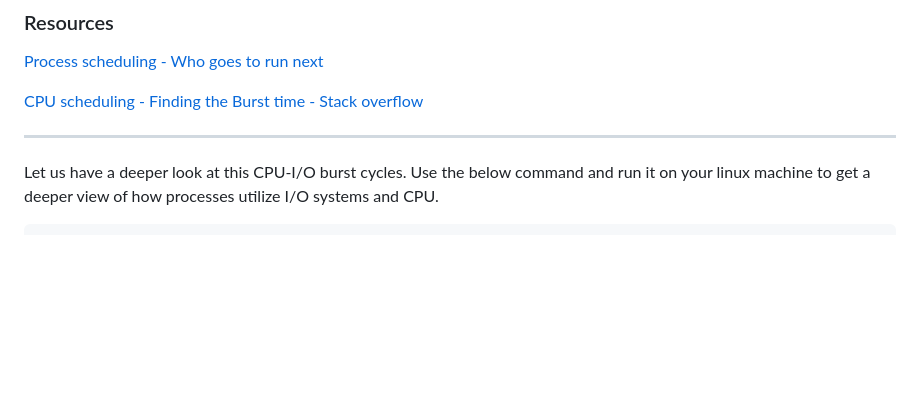
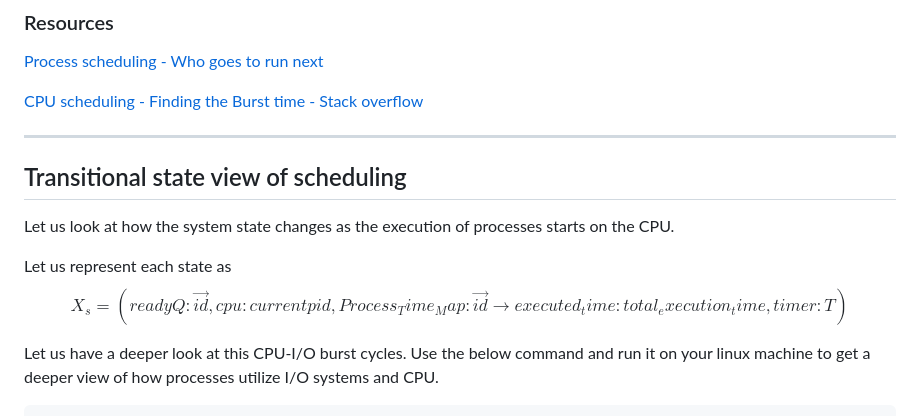
Before and after one commit to virtual-labs/exp-non-preemptive-scheduling-iiith, a Markdown page: experiment/theory.md, the part around the change printed below. GitHub-like rendering; blank space fills up the shorter version.

````diff
--- a/experiment/theory.md
+++ b/experiment/theory.md
@@ -71,6 +73,11 @@ In general, most of the applications we use are I/O bound. Which means that the
 
 -------------
 
+## Transitional state view of scheduling
+
+Let us look at how the system state changes as the execution of processes starts on the CPU.
+
+Let us represent each state as $$ X_{s} = (readyQ: \overrightarrow{id}, cpu: current pid, Process_Time_Map: \overrightarrow{id} \rightarrow executed_time:total_execution_time, timer: T) $$
 
 Let us have a deeper look at this CPU-I/O burst cycles. Use the below command and run it on your linux machine to get a deeper view of how processes utilize I/O systems and CPU.
 ```
````
Also changed, not shown: other parts of experiment/theory.md (+2 -0 lines).
